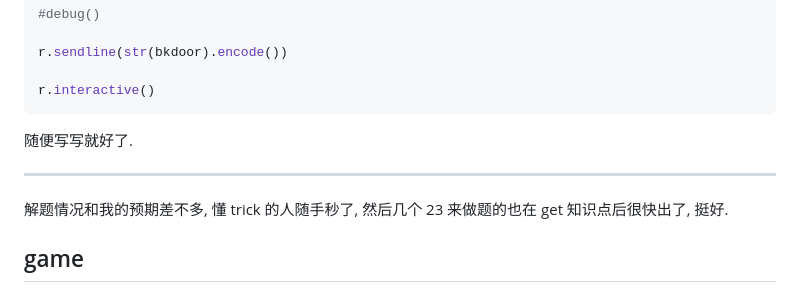
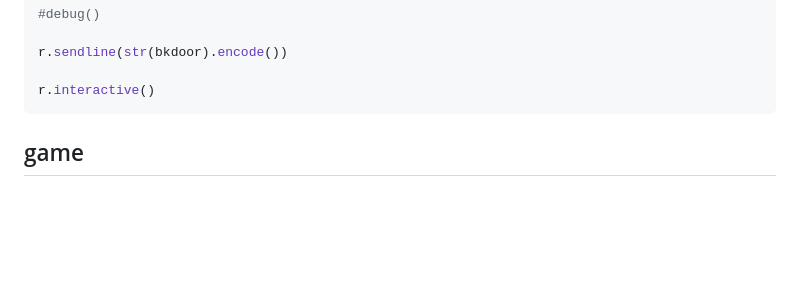
Before and after one commit to XDSEC/miniLCTF_2024, a Markdown page: Official-WP/Pwn/Pwn wp.md, the part around the change. Drawn GitHub-style; blank space fills up the shorter version.

````diff
--- a/Official-WP/Pwn/Pwn wp.md
+++ b/Official-WP/Pwn/Pwn wp.md
@@ -92,12 +92,6 @@ r.sendline(str(bkdoor).encode())
 
 r.interactive()
 ```
-
-随便写写就好了.
-
----
-
-解题情况和我的预期差不多, 懂 trick 的人随手秒了, 然后几个 23 来做题的也在 get 知识点后很快出了, 挺好.
 
 ## game
 
````
